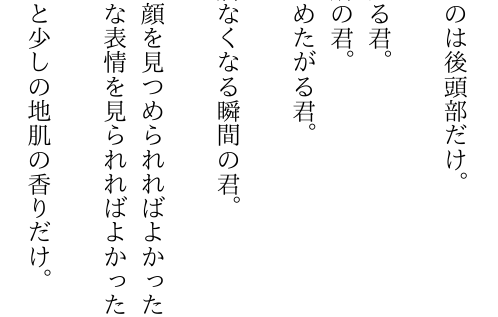
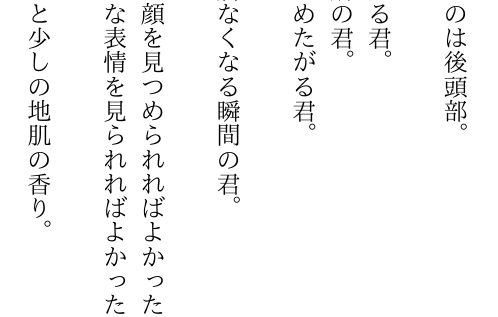
Before and after one commit to aozora0000/articles, a LaTeX book (20200509.tex): part of page 2 of 2, cut so that both start at the same text. The pictures show the PDF file out/20200509.pdf that the author committed with the source.

Commit message:
fixed: ちょっとだけが鬱陶しく感じたので添削

```diff
--- a/20200509.tex
+++ b/20200509.tex
@@ -7,7 +7,7 @@
 \begin{document}
 \maketitle
 
-いつだって記憶にあるのは後頭部だけ。\\
+いつだって記憶にあるのは後頭部。\\
 \\
 鍵を刺し玄関を開けて入る君。\\
 不規則な音を奏でる台所の君。\\
@@ -18,6 +18,6 @@
 恥ずかしがらずにもっと顔を見つめられればよかった。\\
 もっと名前を呼んで色々な表情を見られればよかった。\\
 \\
-思い出すのはシャンプーと少しの地肌の香りだけ。
+思い出すのはシャンプーと少しの地肌の香り。
 
 \end{document}
```
Also changed, not shown: out/20200509.pdf.
